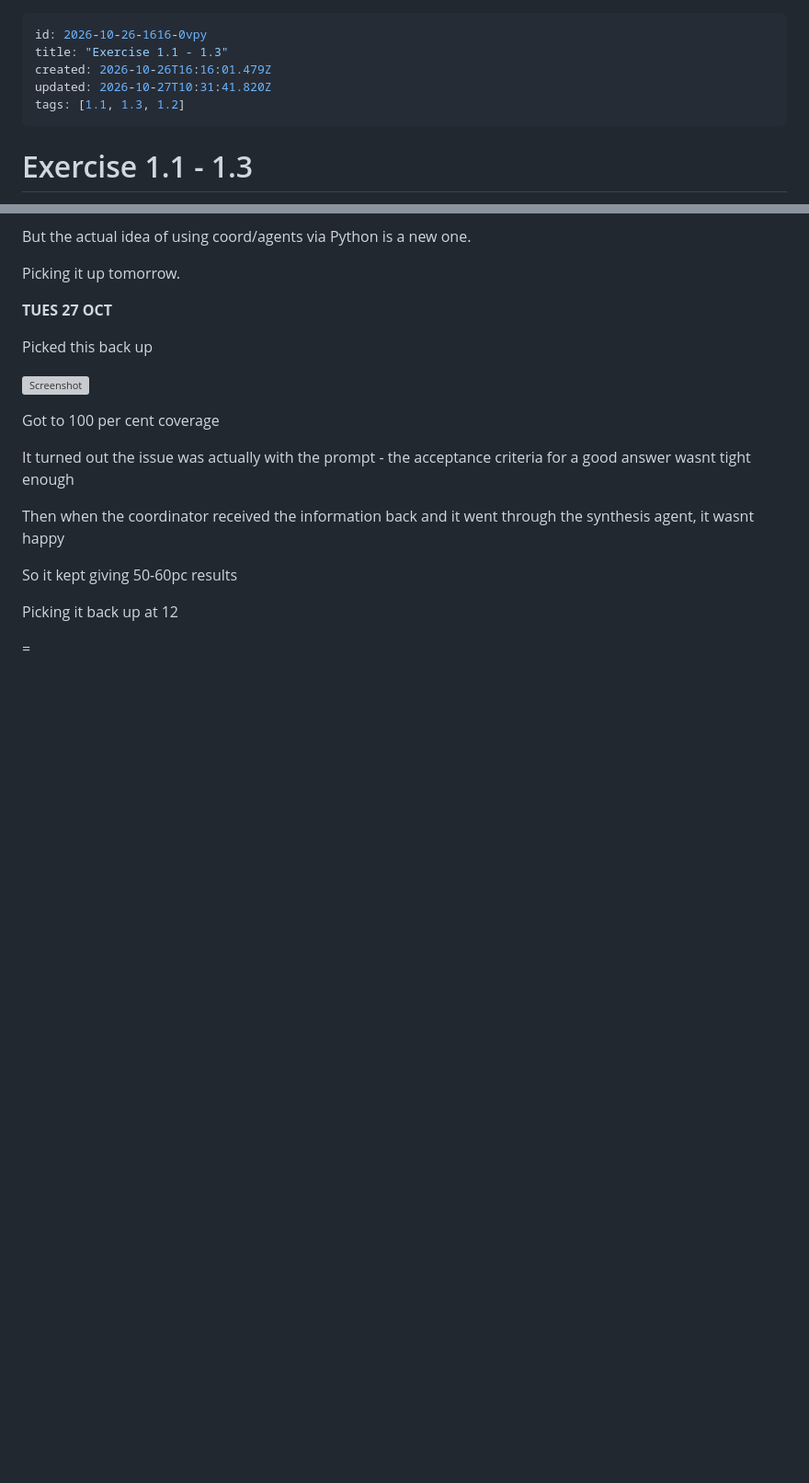
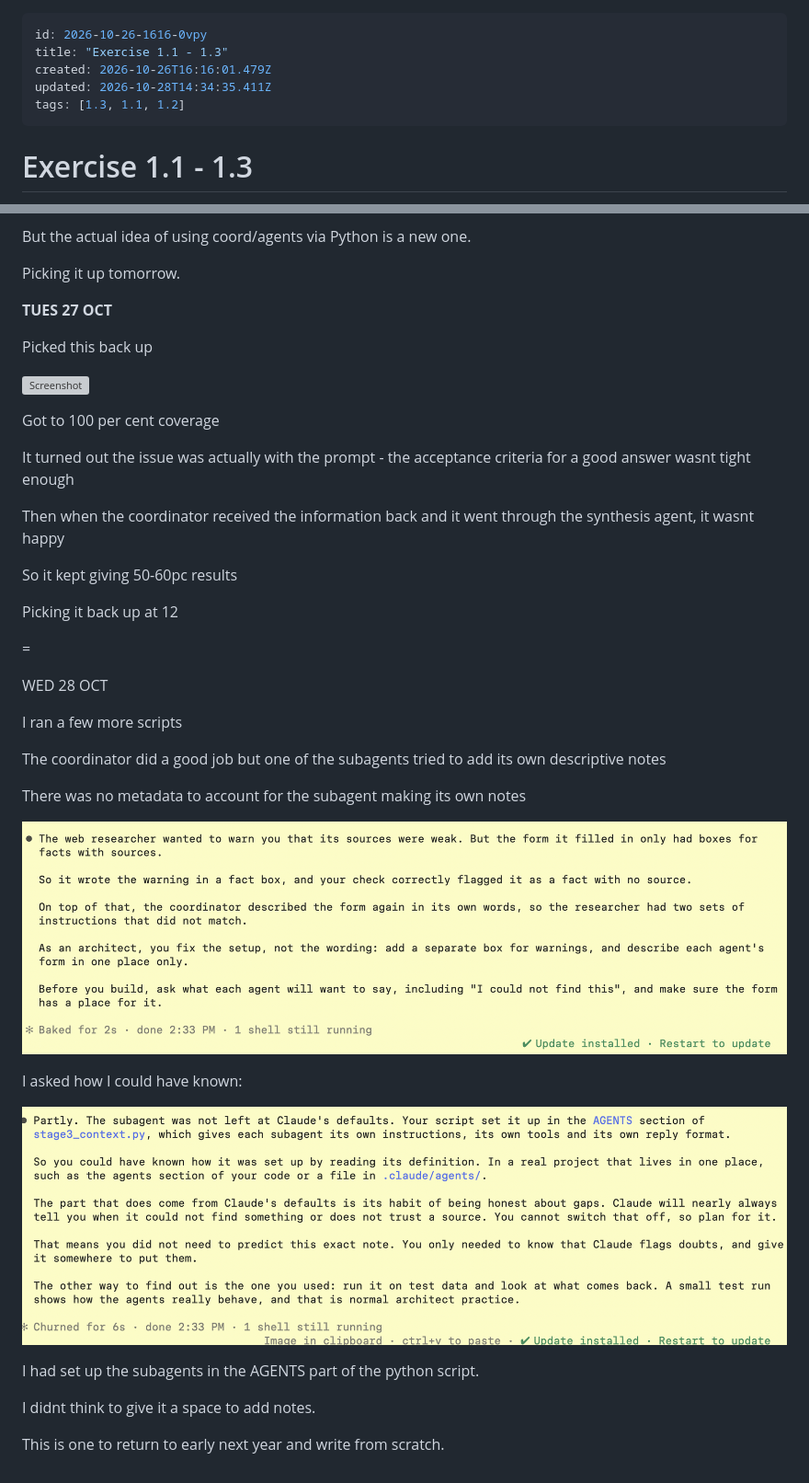
Before and after one commit to jasontheodorou/cca-prep-2027, a Markdown page: notes/2026-10-26-1616-0vpy.md, 2 parts joined by grey strips. Shown at 92% size. Drawn GitHub-style; pictures changed too: notes/images/2026-10-28-6joi2vnu.png (added), notes/images/2026-10-28-x2aqay6r.png (added); blank space fills up the shorter version; grey boxes are pictures that could not be loaded.

Commit message:
Study notes: autosave

```diff
--- a/notes/2026-10-26-1616-0vpy.md
+++ b/notes/2026-10-26-1616-0vpy.md
@@ -2,8 +2,8 @@
 id: 2026-10-26-1616-0vpy
 title: "Exercise 1.1 - 1.3"
 created: 2026-10-26T16:16:01.479Z
-updated: 2026-10-27T10:31:41.820Z
-tags: [1.1, 1.3, 1.2]
+updated: 2026-10-28T14:34:35.411Z
+tags: [1.3, 1.1, 1.2]
 ---
 # Exercise 1.1 - 1.3
 
@@ -50,3 +50,23 @@ So it kept giving 50-60pc results
 Picking it back up at 12
 
 =
+
+WED 28 OCT
+
+I ran a few more scripts
+
+The coordinator did a good job but one of the subagents tried to add its own descriptive notes
+
+There was no metadata to account for the subagent making its own notes
+
+![Screenshot](images/2026-10-28-6joi2vnu.png)
+
+I asked how I could have known:
+
+![Screenshot](images/2026-10-28-x2aqay6r.png)
+
+I had set up the subagents in the AGENTS part of the python script.
+
+I didnt think to give it a space to add notes.
+
+This is one to return to early next year and write from scratch.
```
